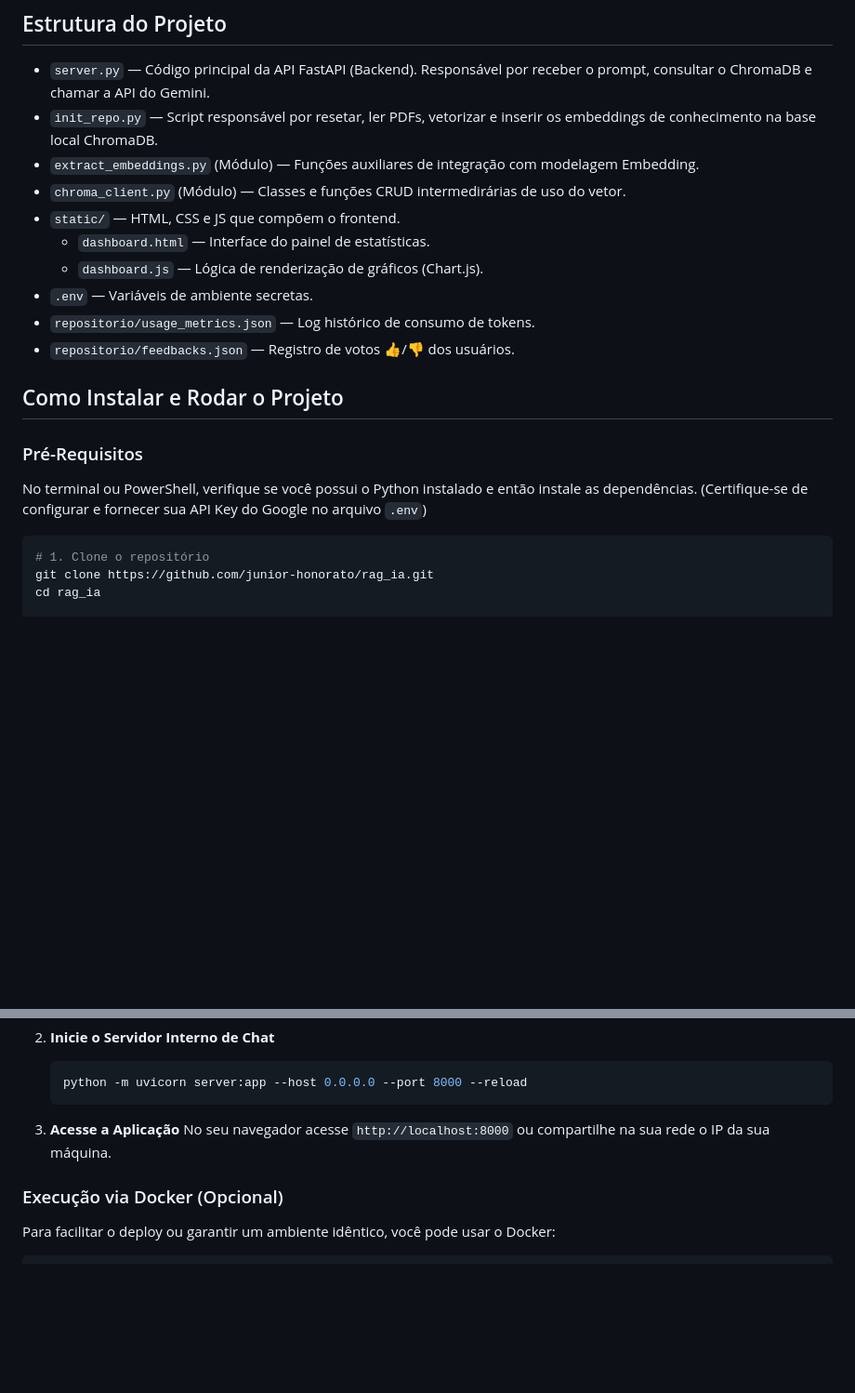
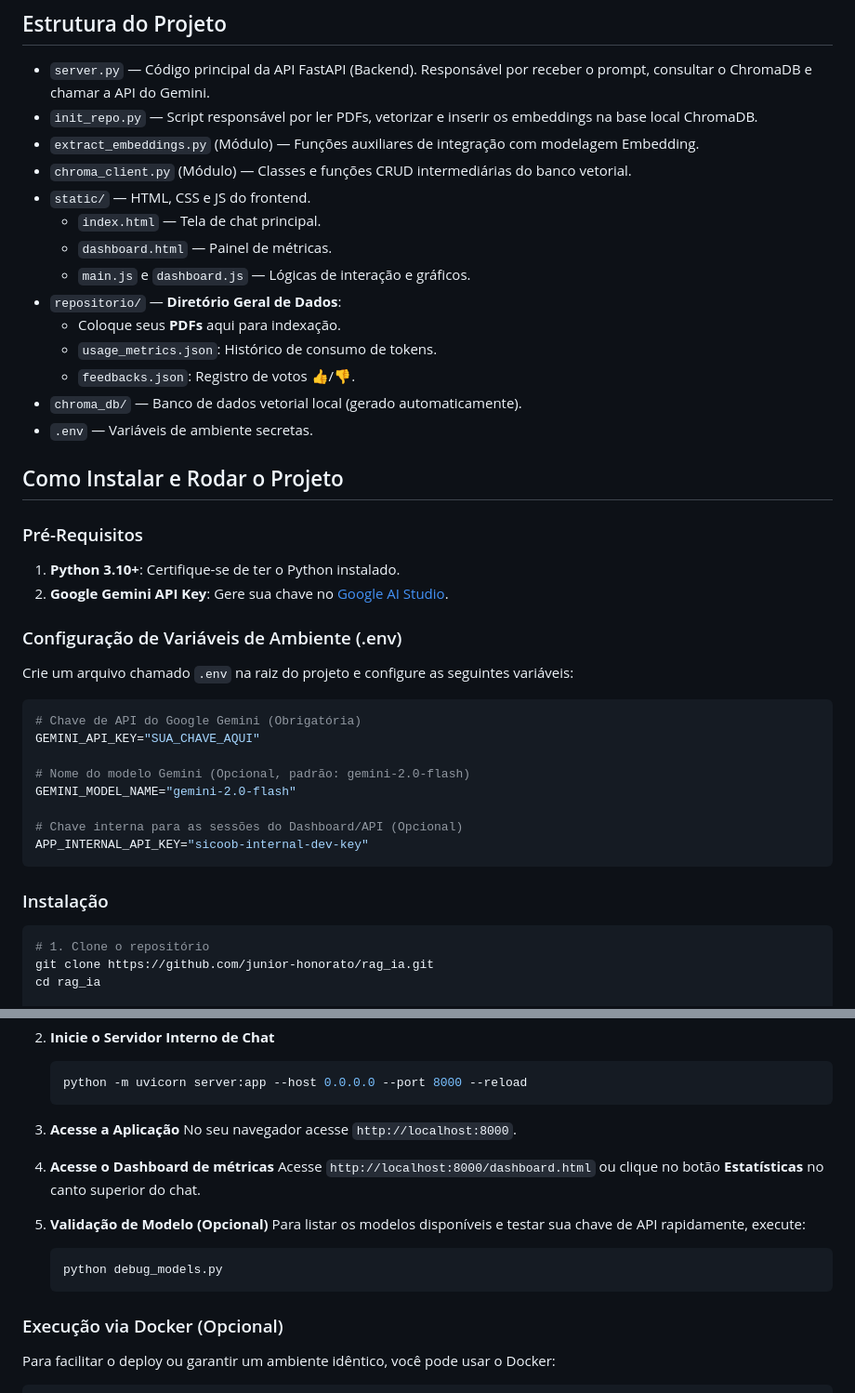
Before and after one commit to junior-honorato/rag_ia, a Markdown page: README.md, 2 parts joined by grey strips. Shown at 93% size. Drawn GitHub-style; blank space fills up the shorter version.

Commit message:
docs: enrich README with env configuration, folder structure and troubleshooting

````diff
--- a/README.md
+++ b/README.md
@@ -68,22 +68,43 @@ graph TD
 ## Estrutura do Projeto
 
 * `server.py` — Código principal da API FastAPI (Backend). Responsável por receber o prompt, consultar o ChromaDB e chamar a API do Gemini.
-* `init_repo.py` — Script responsável por resetar, ler PDFs, vetorizar e inserir os embeddings de conhecimento na base local ChromaDB.
+* `init_repo.py` — Script responsável por ler PDFs, vetorizar e inserir os embeddings na base local ChromaDB.
 * `extract_embeddings.py` (Módulo) — Funções auxiliares de integração com modelagem Embedding.
-* `chroma_client.py` (Módulo) — Classes e funções CRUD intermedirárias de uso do vetor.
-* `static/` — HTML, CSS e JS que compõem o frontend.
-    * `dashboard.html` — Interface do painel de estatísticas.
-    * `dashboard.js` — Lógica de renderização de gráficos (Chart.js).
+* `chroma_client.py` (Módulo) — Classes e funções CRUD intermediárias do banco vetorial.
+* `static/` — HTML, CSS e JS do frontend.
+    * `index.html` — Tela de chat principal.
+    * `dashboard.html` — Painel de métricas.
+    * `main.js` e `dashboard.js` — Lógicas de interação e gráficos.
+* `repositorio/` — **Diretório Geral de Dados**:
+    * Coloque seus **PDFs** aqui para indexação.
+    * `usage_metrics.json`: Histórico de consumo de tokens.
+    * `feedbacks.json`: Registro de votos 👍/👎.
+* `chroma_db/` — Banco de dados vetorial local (gerado automaticamente).
 * `.env` — Variáveis de ambiente secretas.
-* `repositorio/usage_metrics.json` — Log histórico de consumo de tokens.
-* `repositorio/feedbacks.json` — Registro de votos 👍/👎 dos usuários.
 
 ## Como Instalar e Rodar o Projeto
 
 ### Pré-Requisitos
 
-No terminal ou PowerShell, verifique se você possui o Python instalado e então instale as dependências.
-(Certifique-se de configurar e fornecer sua API Key do Google no arquivo `.env`)
+1.  **Python 3.10+**: Certifique-se de ter o Python instalado.
+2.  **Google Gemini API Key**: Gere sua chave no [Google AI Studio](https://aistudio.google.com/).
+
+### Configuração de Variáveis de Ambiente (.env)
+
+Crie um arquivo chamado `.env` na raiz do projeto e configure as seguintes variáveis:
+
+```env
+# Chave de API do Google Gemini (Obrigatória)
+GEMINI_API_KEY="SUA_CHAVE_AQUI"
+
+# Nome do modelo Gemini (Opcional, padrão: gemini-2.0-flash)
+GEMINI_MODEL_NAME="gemini-2.0-flash"
+
+# Chave interna para as sessões do Dashboard/API (Opcional)
+APP_INTERNAL_API_KEY="sicoob-internal-dev-key"
+```
+
+### Instalação
 
 ```bash
 # 1. Clone o repositório
@@ -113,7 +134,16 @@ pip install fastapi uvicorn pydantic python-dotenv chromadb langchain langchain-
    ```
 
 3. **Acesse a Aplicação**
-   No seu navegador acesse `http://localhost:8000` ou compartilhe na sua rede o IP da sua máquina.
+   No seu navegador acesse `http://localhost:8000`.
+
+4. **Acesse o Dashboard de métricas**
+   Acesse `http://localhost:8000/dashboard.html` ou clique no botão **Estatísticas** no canto superior do chat.
+
+5. **Validação de Modelo (Opcional)**
+   Para listar os modelos disponíveis e testar sua chave de API rapidamente, execute:
+   ```bash
+   python debug_models.py
+   ```
 
 ### Execução via Docker (Opcional)
 
````
Also changed, not shown: other parts of README.md (+9 -0 lines).
